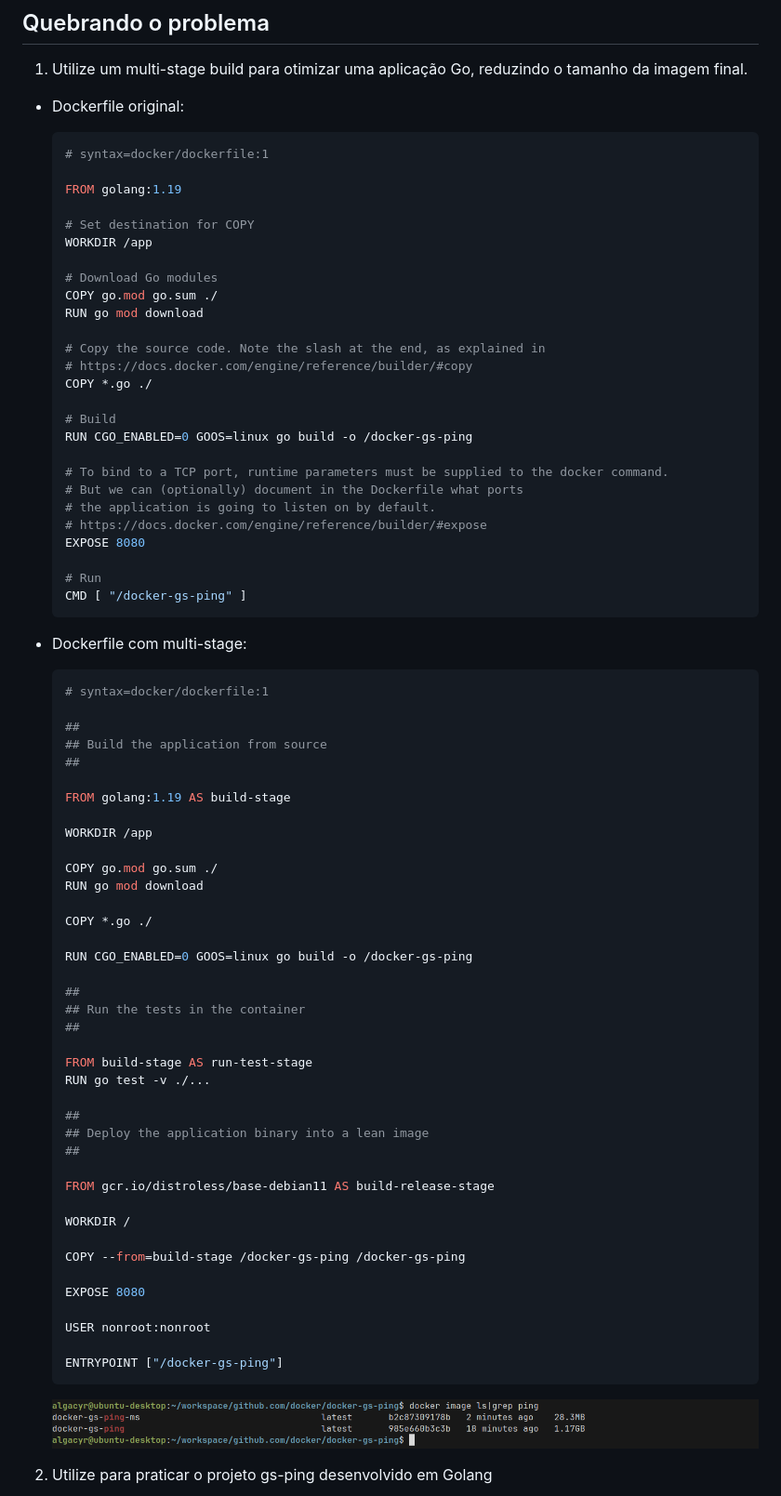
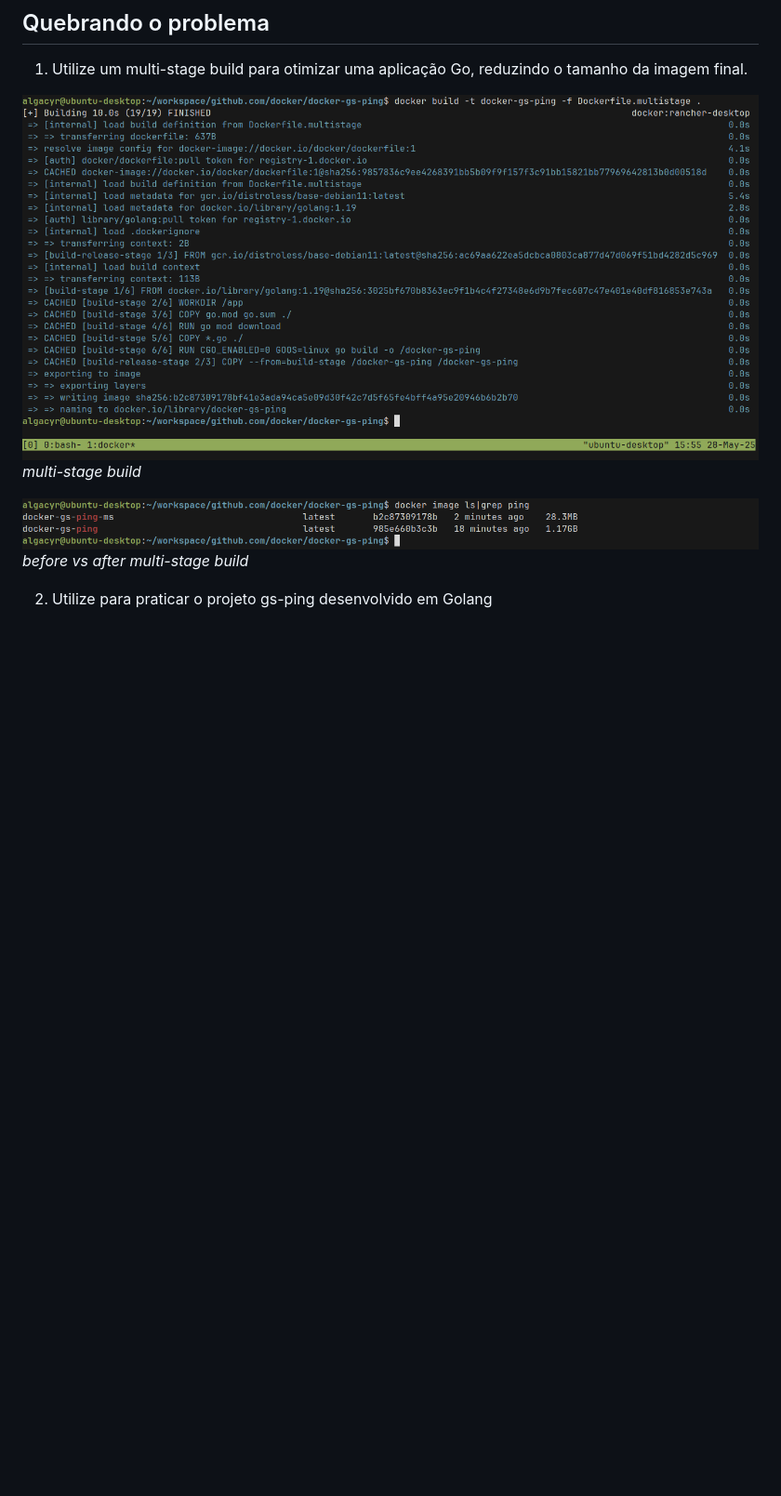
Before and after one commit to algacyr-melo/exercicios-docker, a Markdown page: ex06/README.md, the part around the change. Shown: that part at 93% size. Drawn GitHub-style; pictures changed too: ex06/screenshots/ms-build.png (added); blank space fills up the shorter version.

Commit message:
Update ex06 docs

````diff
--- a/ex06/README.md
+++ b/ex06/README.md
@@ -5,80 +5,11 @@
 1. Utilize um multi-stage build para otimizar uma aplicação Go,
 reduzindo o tamanho da imagem final.
 
-- Dockerfile original:
-    ```Dockerfile
-    # syntax=docker/dockerfile:1
+![ms-build](./screenshots/ms-build.png)
+_multi-stage build_
 
-    FROM golang:1.19
-
-    # Set destination for COPY
-    WORKDIR /app
-
-    # Download Go modules
-    COPY go.mod go.sum ./
-    RUN go mod download
-
-    # Copy the source code. Note the slash at the end, as explained in
-    # https://docs.docker.com/engine/reference/builder/#copy
-    COPY *.go ./
-
-    # Build
-    RUN CGO_ENABLED=0 GOOS=linux go build -o /docker-gs-ping
-
-    # To bind to a TCP port, runtime parameters must be supplied to the docker command.
-    # But we can (optionally) document in the Dockerfile what ports
-    # the application is going to listen on by default.
-    # https://docs.docker.com/engine/reference/builder/#expose
-    EXPOSE 8080
-
-    # Run
-    CMD [ "/docker-gs-ping" ]
-    ```
-
-- Dockerfile com multi-stage:
-    ```Dockerfile
-    # syntax=docker/dockerfile:1
-
-    ##
-    ## Build the application from source
-    ##
-
-    FROM golang:1.19 AS build-stage
-
-    WORKDIR /app
-
-    COPY go.mod go.sum ./
-    RUN go mod download
-
-    COPY *.go ./
-
-    RUN CGO_ENABLED=0 GOOS=linux go build -o /docker-gs-ping
-
-    ##
-    ## Run the tests in the container
-    ##
-
-    FROM build-stage AS run-test-stage
-    RUN go test -v ./...
-
-    ##
-    ## Deploy the application binary into a lean image
-    ##
-
-    FROM gcr.io/distroless/base-debian11 AS build-release-stage
-
-    WORKDIR /
-
-    COPY --from=build-stage /docker-gs-ping /docker-gs-ping
-
-    EXPOSE 8080
-
-    USER nonroot:nonroot
-
-    ENTRYPOINT ["/docker-gs-ping"]
-    ```
-
-    ![ms-build](./screenshots/multi-stage.png)
+![before-after-ms](./screenshots/before-after-ms.png)
+_before vs after multi-stage build_
 
 2. Utilize para praticar o projeto gs-ping desenvolvido em Golang
 
````
Also changed, not shown: ex06/screenshots/before-after-ms.png (renamed from ex06/screenshots/multi-stage.png).
